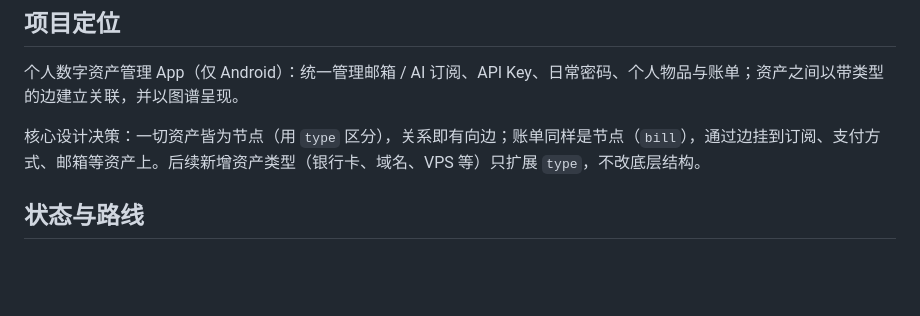
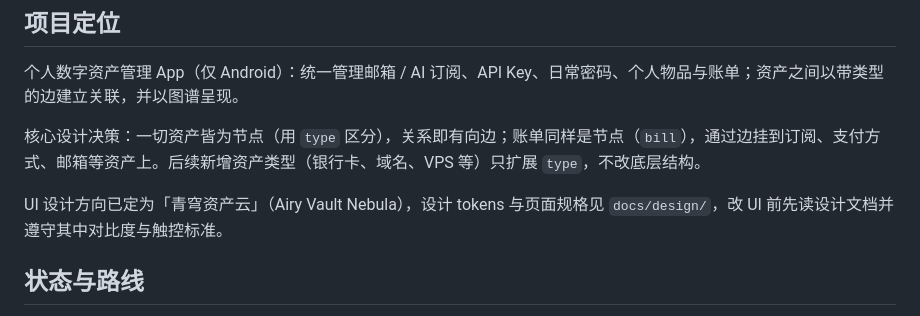
Before and after one commit to xiaodaidai1114/personal-digital-assets, a Markdown page: AGENTS.md, the part around the change. Drawn GitHub-style; blank space fills up the shorter version.

Commit message:
docs: add airy vault nebula design system and page specs

```diff
--- a/AGENTS.md
+++ b/AGENTS.md
@@ -7,6 +7,8 @@
 个人数字资产管理 App（仅 Android）：统一管理邮箱 / AI 订阅、API Key、日常密码、个人物品与账单；资产之间以带类型的边建立关联，并以图谱呈现。
 
 核心设计决策：一切资产皆为节点（用 `type` 区分），关系即有向边；账单同样是节点（`bill`），通过边挂到订阅、支付方式、邮箱等资产上。后续新增资产类型（银行卡、域名、VPS 等）只扩展 `type`，不改底层结构。
+
+UI 设计方向已定为「青穹资产云」（Airy Vault Nebula），设计 tokens 与页面规格见 `docs/design/`，改 UI 前先读设计文档并遵守其中对比度与触控标准。
 
 ## 状态与路线
 
```
Also changed, not shown: docs/design/design-system.md (added, +126 -0 lines), docs/design/page-specs.md (added, +144 -0 lines).
